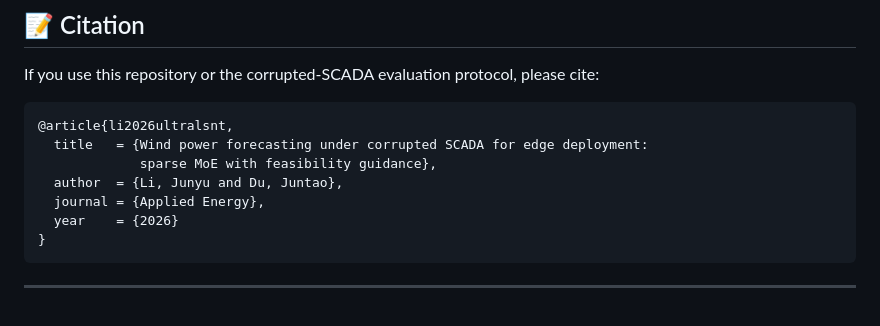
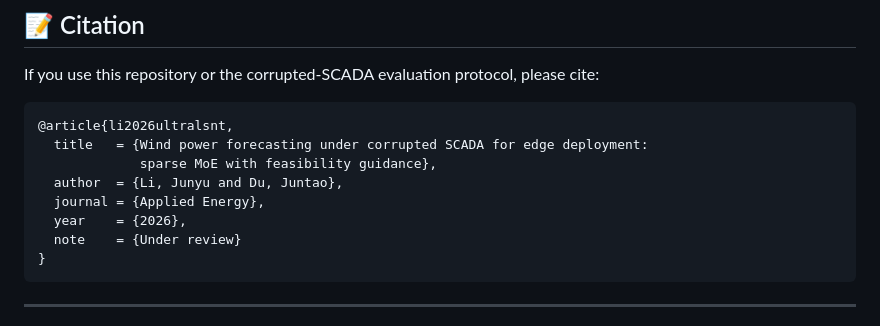
Before and after one commit to b1ue13e/Ultra-LSNT-Paper, a Markdown page: README.md, the part around one of its changes. Rendered like a GitHub page.

````diff
--- a/README.md
+++ b/README.md
@@ -289,7 +289,8 @@ If you use this repository or the corrupted-SCADA evaluation protocol, please ci
              sparse MoE with feasibility guidance},
   author  = {Li, Junyu and Du, Juntao},
   journal = {Applied Energy},
-  year    = {2026}
+  year    = {2026},
+  note    = {Under review}
 }
 ```
 
````
Also changed, not shown: other parts of README.md (+2 -2 lines).
